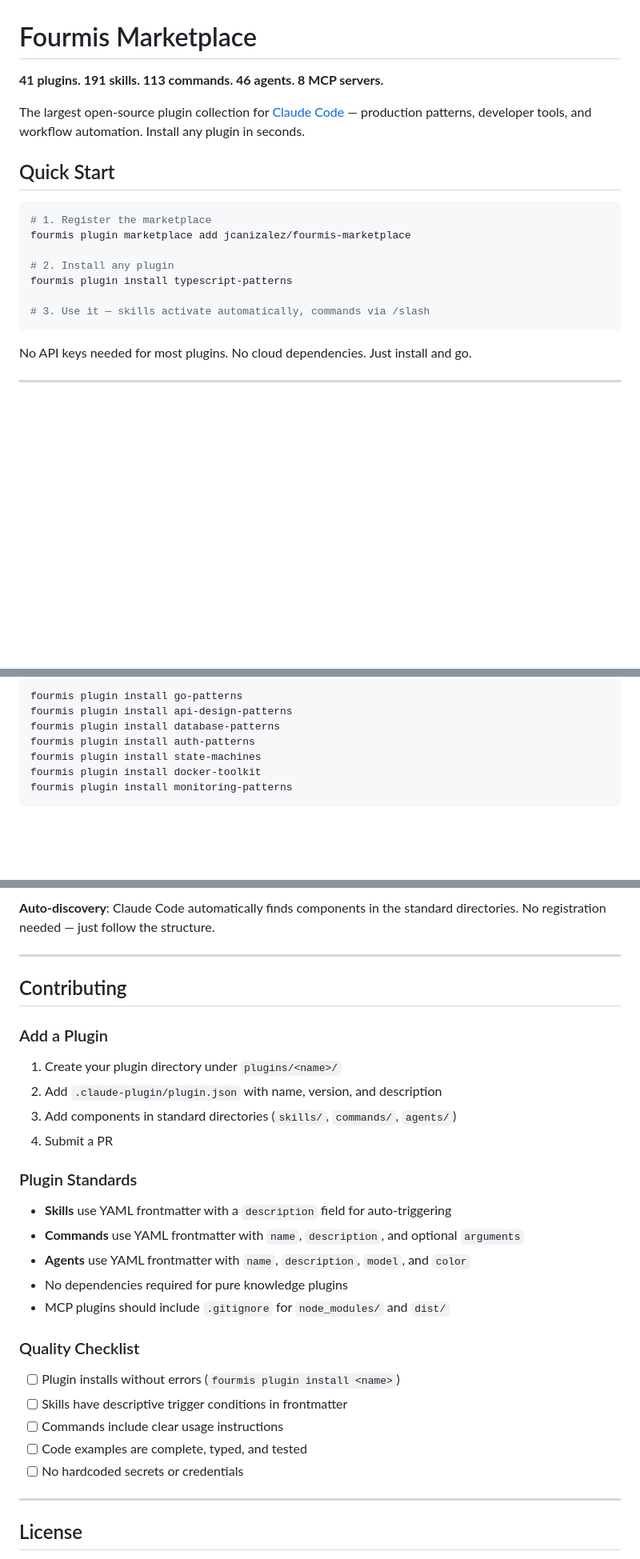
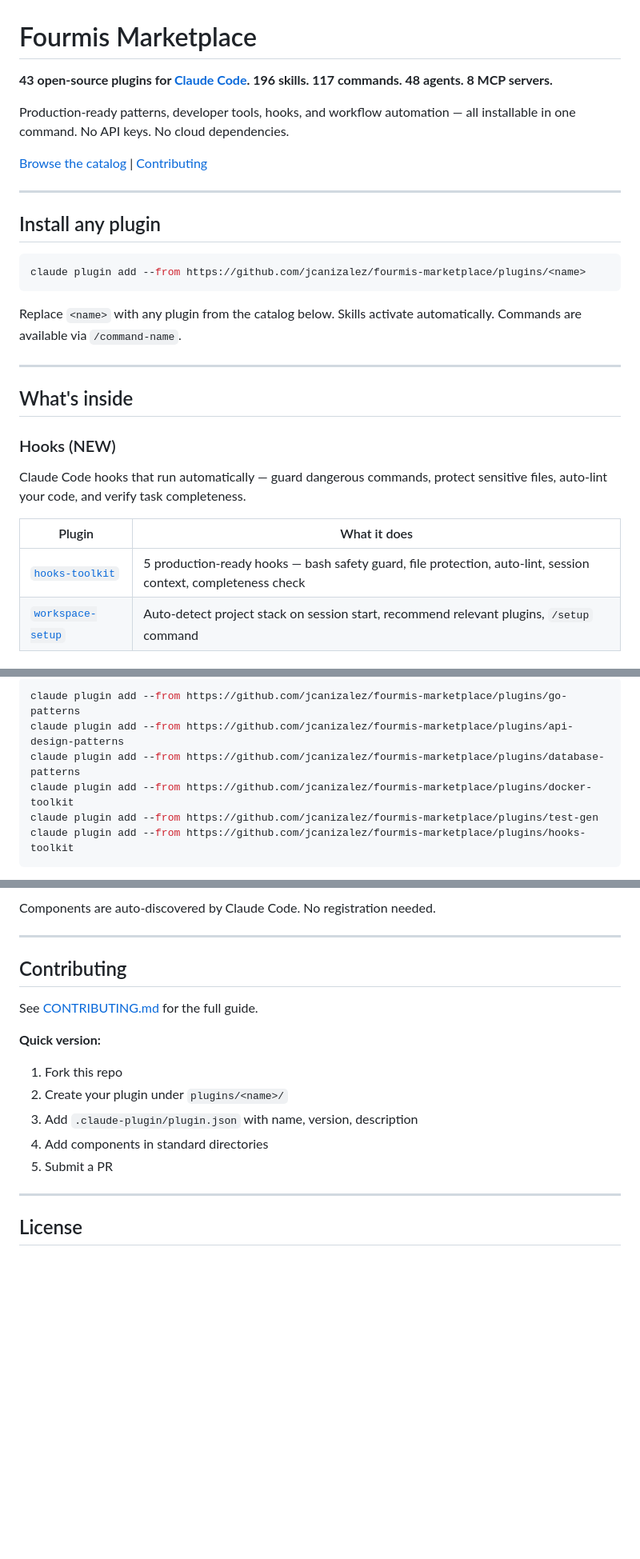
Before and after one commit to jcanizalez/fourmis-marketplace, a Markdown page: README.md, 3 parts joined by grey strips. Shown at 80% size. Drawn GitHub-style; folded sections open; blank space fills up the shorter version.

````diff
--- a/README.md
+++ b/README.md
@@ -1,19 +1,31 @@
 # Fourmis Marketplace
 
-**41 plugins. 191 skills. 113 commands. 46 agents. 8 MCP servers.**
+**43 open-source plugins for [Claude Code](https://docs.anthropic.com/en/docs/claude-code). 196 skills. 117 commands. 48 agents. 8 MCP servers.**
 
-The largest open-source plugin collection for [Claude Code](https://docs.anthropic.com/en/docs/claude-code) — production patterns, developer tools, and workflow automation. Install any plugin in seconds.
+Production-ready patterns, developer tools, hooks, and workflow automation — all installable in one command. No API keys. No cloud dependencies.
 
-## Quick Start
+[Browse the catalog](https://jcanizalez.github.io/fourmis-marketplace/) | [Contributing](CONTRIBUTING.md)
+
+---
+
+## Install any plugin
 
 ```bash
-# 1. Register the marketplace
-fourmis plugin marketplace add jcanizalez/fourmis-marketplace
-
-# 2. Install any plugin
-fourmis plugin install typescript-patterns
-
-# 3. Use it — skills activate automatically, commands via /slash
+claude plugin add --from https://github.com/jcanizalez/fourmis-marketplace/plugins/<name>
 ```
 
-No API keys needed for most plugins. No cloud dependencies. Just install and go.
+Replace `<name>` with any plugin from the catalog below. Skills activate automatically. Commands are available via `/command-name`.
+
+---
+
+## What's inside
+
+### Hooks (NEW)
+
+Claude Code hooks that run automatically — guard dangerous commands, protect sensitive files, auto-lint your code, and verify task completeness.
+
+| Plugin | What it does |
+|--------|-------------|
+| [`hooks-toolkit`](plugins/hooks-toolkit/) | 5 production-ready hooks — bash safety guard, file protection, auto-lint, session context, completeness check |
+| [`workspace-setup`](plugins/workspace-setup/) | Auto-detect project stack on session start, recommend relevant plugins, `/setup` command |
+
@@ -40,10 +134,9 @@ fourmis plugin install auth-patterns
 
 ```bash
-fourmis plugin install go-patterns
-fourmis plugin install api-design-patterns
-fourmis plugin install database-patterns
-fourmis plugin install auth-patterns
-fourmis plugin install state-machines
-fourmis plugin install docker-toolkit
-fourmis plugin install monitoring-patterns
+claude plugin add --from https://github.com/jcanizalez/fourmis-marketplace/plugins/go-patterns
+claude plugin add --from https://github.com/jcanizalez/fourmis-marketplace/plugins/api-design-patterns
+claude plugin add --from https://github.com/jcanizalez/fourmis-marketplace/plugins/database-patterns
+claude plugin add --from https://github.com/jcanizalez/fourmis-marketplace/plugins/docker-toolkit
+claude plugin add --from https://github.com/jcanizalez/fourmis-marketplace/plugins/test-gen
+claude plugin add --from https://github.com/jcanizalez/fourmis-marketplace/plugins/hooks-toolkit
 ```
@@ -250,33 +227,20 @@ plugins/<name>/
 ```
 
-**Auto-discovery**: Claude Code automatically finds components in the standard directories. No registration needed — just follow the structure.
+Components are auto-discovered by Claude Code. No registration needed.
 
 ---
 
 ## Contributing
 
-### Add a Plugin
+See [CONTRIBUTING.md](CONTRIBUTING.md) for the full guide.
 
-1. Create your plugin directory under `plugins/<name>/`
-2. Add `.claude-plugin/plugin.json` with name, version, and description
-3. Add components in standard directories (`skills/`, `commands/`, `agents/`)
-4. Submit a PR
+**Quick version:**
 
-### Plugin Standards
-
-- **Skills** use YAML frontmatter with a `description` field for auto-triggering
-- **Commands** use YAML frontmatter with `name`, `description`, and optional `arguments`
-- **Agents** use YAML frontmatter with `name`, `description`, `model`, and `color`
-- No dependencies required for pure knowledge plugins
-- MCP plugins should include `.gitignore` for `node_modules/` and `dist/`
-
-### Quality Checklist
-
-- [ ] Plugin installs without errors (`fourmis plugin install <name>`)
-- [ ] Skills have descriptive trigger conditions in frontmatter
-- [ ] Commands include clear usage instructions
-- [ ] Code examples are complete, typed, and tested
-- [ ] No hardcoded secrets or credentials
+1. Fork this repo
+2. Create your plugin under `plugins/<name>/`
+3. Add `.claude-plugin/plugin.json` with name, version, description
+4. Add components in standard directories
+5. Submit a PR
 
 ---
 
````
Also changed, not shown: other parts of README.md (+148 -182 lines).
